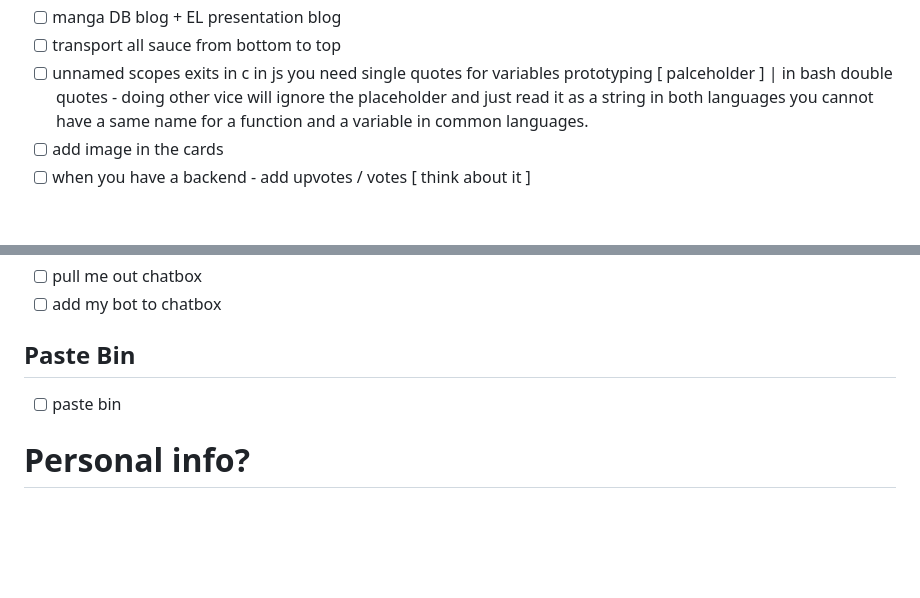
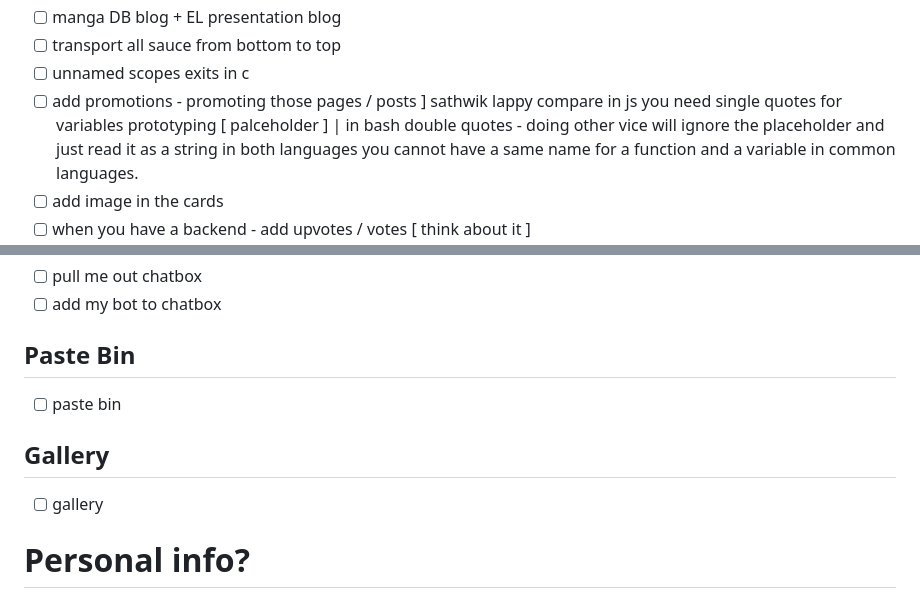
Before and after one commit to ksurajsingh/ksurajsingh.github.io, a Markdown page: readme.md, 2 parts joined by grey strips. Rendered like a GitHub page; blank space fills up the shorter version.

Commit message:
chore(blog):mod

```diff
--- a/readme.md
+++ b/readme.md
@@ -118,6 +118,7 @@ Contains Frequent updates
 - [ ] manga DB blog + EL presentation blog
 - [ ] transport all sauce from bottom to top
 - [ ] unnamed scopes exits in c
+- [ ] add promotions - promoting those pages / posts ] sathwik lappy compare
 in js you need single quotes for variables prototyping [ palceholder ] | in bash double quotes - doing other vice will ignore the placeholder and just read it as a string in both languages
 you cannot have a same name for a function and a variable in common languages.
 - [ ] add image in the cards
@@ -206,6 +207,9 @@ Modify the following to the dev phases / stages
 ## Paste Bin
 - [ ] paste bin
 
+## Gallery
+- [ ] gallery
+
 # Personal info?
 - [ ] levelup like a game character add stats (requies extreme mathematical skills)
 
```
